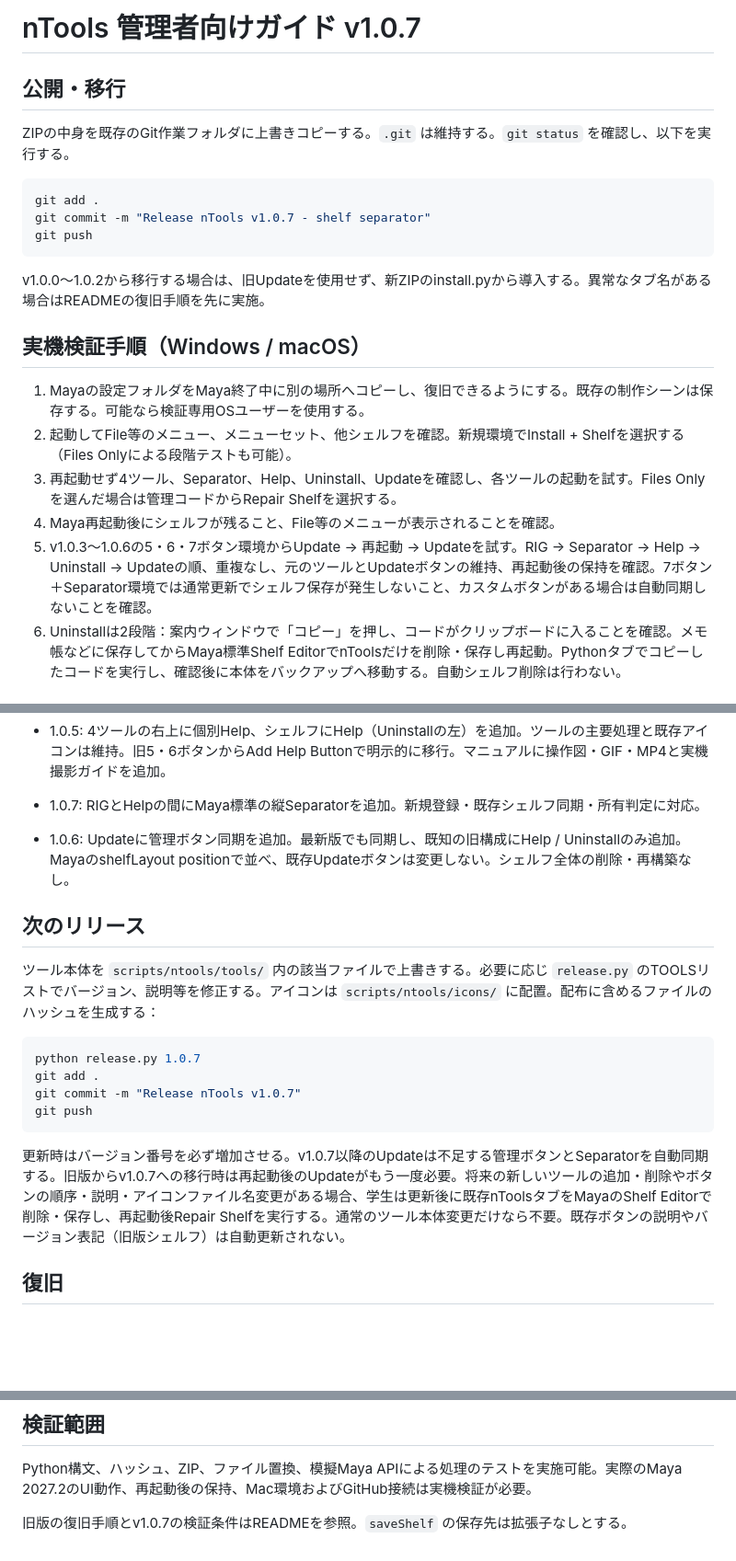
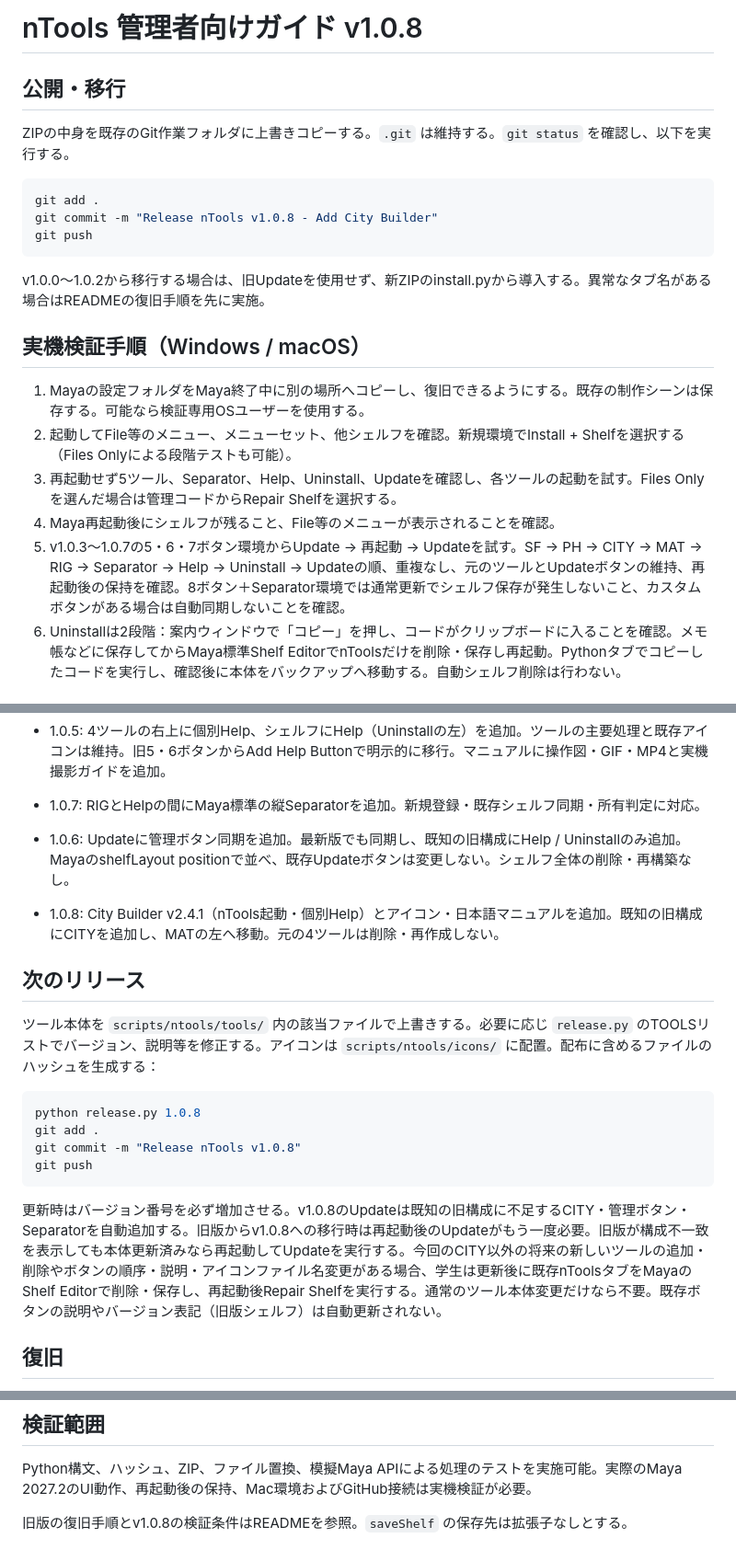
Before and after one commit to nmasaaki-web/nTools, a Markdown page: docs/maintainer.md, 3 parts joined by grey strips. Shown at 92% size. Drawn GitHub-style; blank space fills up the shorter version.

````diff
--- a/docs/maintainer.md
+++ b/docs/maintainer.md
@@ -1,4 +1,4 @@
-# nTools 管理者向けガイド v1.0.7
+# nTools 管理者向けガイド v1.0.8
 
 ## 公開・移行
 
@@ -6,7 +6,7 @@ ZIPの中身を既存のGit作業フォルダに上書きコピーする。`.git
 
 ```bash
 git add .
-git commit -m "Release nTools v1.0.7 - shelf separator"
+git commit -m "Release nTools v1.0.8 - Add City Builder"
 git push
 ```
 
@@ -16,9 +16,9 @@ v1.0.0〜1.0.2から移行する場合は、旧Updateを使用せず、新ZIPの
 
 1. Mayaの設定フォルダをMaya終了中に別の場所へコピーし、復旧できるようにする。既存の制作シーンは保存する。可能なら検証専用OSユーザーを使用する。
 2. 起動してFile等のメニュー、メニューセット、他シェルフを確認。新規環境でInstall + Shelfを選択する（Files Onlyによる段階テストも可能）。
-3. 再起動せず4ツール、Separator、Help、Uninstall、Updateを確認し、各ツールの起動を試す。Files Onlyを選んだ場合は管理コードからRepair Shelfを選択する。
+3. 再起動せず5ツール、Separator、Help、Uninstall、Updateを確認し、各ツールの起動を試す。Files Onlyを選んだ場合は管理コードからRepair Shelfを選択する。
 4. Maya再起動後にシェルフが残ること、File等のメニューが表示されることを確認。
-5. v1.0.3〜1.0.6の5・6・7ボタン環境からUpdate → 再起動 → Updateを試す。RIG → Separator → Help → Uninstall → Updateの順、重複なし、元のツールとUpdateボタンの維持、再起動後の保持を確認。7ボタン＋Separator環境では通常更新でシェルフ保存が発生しないこと、カスタムボタンがある場合は自動同期しないことを確認。
+5. v1.0.3〜1.0.7の5・6・7ボタン環境からUpdate → 再起動 → Updateを試す。SF → PH → CITY → MAT → RIG → Separator → Help → Uninstall → Updateの順、重複なし、元のツールとUpdateボタンの維持、再起動後の保持を確認。8ボタン＋Separator環境では通常更新でシェルフ保存が発生しないこと、カスタムボタンがある場合は自動同期しないことを確認。
 6. Uninstallは2段階：案内ウィンドウで「コピー」を押し、コードがクリップボードに入ることを確認。メモ帳などに保存してからMaya標準Shelf EditorでnToolsだけを削除・保存し再起動。Pythonタブでコピーしたコードを実行し、確認後に本体をバックアップへ移動する。自動シェルフ削除は行わない。
 
 ## 変更履歴と設計
@@ -33,18 +33,20 @@ v1.0.0〜1.0.2から移行する場合は、旧Updateを使用せず、新ZIPの
 - 1.0.7: RIGとHelpの間にMaya標準の縦Separatorを追加。新規登録・既存シェルフ同期・所有判定に対応。
 - 1.0.6: Updateに管理ボタン同期を追加。最新版でも同期し、既知の旧構成にHelp / Uninstallのみ追加。MayaのshelfLayout positionで並べ、既存Updateボタンは変更しない。シェルフ全体の削除・再構築なし。
 
+- 1.0.8: City Builder v2.4.1（nTools起動・個別Help）とアイコン・日本語マニュアルを追加。既知の旧構成にCITYを追加し、MATの左へ移動。元の4ツールは削除・再作成しない。
+
 ## 次のリリース
 
 ツール本体を `scripts/ntools/tools/` 内の該当ファイルで上書きする。必要に応じ `release.py` のTOOLSリストでバージョン、説明等を修正する。アイコンは `scripts/ntools/icons/` に配置。配布に含めるファイルのハッシュを生成する：
 
 ```bash
-python release.py 1.0.7
+python release.py 1.0.8
 git add .
-git commit -m "Release nTools v1.0.7"
+git commit -m "Release nTools v1.0.8"
 git push
 ```
 
-更新時はバージョン番号を必ず増加させる。v1.0.7以降のUpdateは不足する管理ボタンとSeparatorを自動同期する。旧版からv1.0.7への移行時は再起動後のUpdateがもう一度必要。将来の新しいツールの追加・削除やボタンの順序・説明・アイコンファイル名変更がある場合、学生は更新後に既存nToolsタブをMayaのShelf Editorで削除・保存し、再起動後Repair Shelfを実行する。通常のツール本体変更だけなら不要。既存ボタンの説明やバージョン表記（旧版シェルフ）は自動更新されない。
+更新時はバージョン番号を必ず増加させる。v1.0.8のUpdateは既知の旧構成に不足するCITY・管理ボタン・Separatorを自動追加する。旧版からv1.0.8への移行時は再起動後のUpdateがもう一度必要。旧版が構成不一致を表示しても本体更新済みなら再起動してUpdateを実行する。今回のCITY以外の将来の新しいツールの追加・削除やボタンの順序・説明・アイコンファイル名変更がある場合、学生は更新後に既存nToolsタブをMayaのShelf Editorで削除・保存し、再起動後Repair Shelfを実行する。通常のツール本体変更だけなら不要。既存ボタンの説明やバージョン表記（旧版シェルフ）は自動更新されない。
 
 ## 復旧
 
@@ -58,4 +60,4 @@ git push
 
 Python構文、ハッシュ、ZIP、ファイル置換、模擬Maya APIによる処理のテストを実施可能。実際のMaya 2027.2のUI動作、再起動後の保持、Mac環境およびGitHub接続は実機検証が必要。
 
-旧版の復旧手順とv1.0.7の検証条件はREADMEを参照。`saveShelf` の保存先は拡張子なしとする。
+旧版の復旧手順とv1.0.8の検証条件はREADMEを参照。`saveShelf` の保存先は拡張子なしとする。
````
Also changed, not shown: README.md (+19 -17 lines), docs/capture_guide.md (+10 -1 lines), docs/tools/city_builder.md (added, +144 -0 lines), docs/shelf_preview.png, 5 other files.
